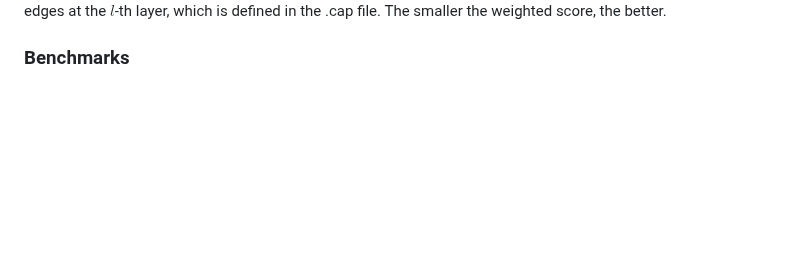
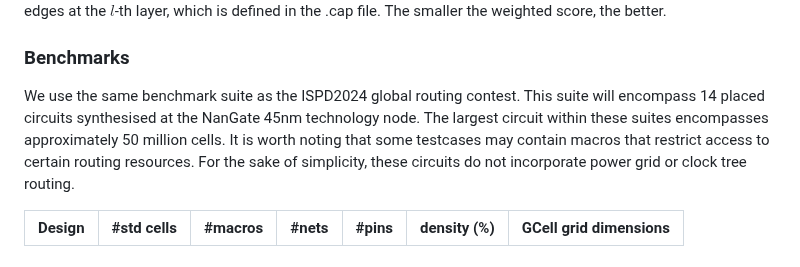
Before and after one commit to cornell-zhang/heurigym, a Markdown page: routing/README.md, the part around the change. Rendered like a GitHub page; blank space fills up the shorter version.

```diff
--- a/routing/README.md
+++ b/routing/README.md
@@ -87,3 +87,8 @@ The OverflowScore is computed as the total overflow cost across all GCell edges.
 $OverflowCost(c,d,l) = OFWeight[l] * (\exp^{0.5(d-c)})$. $OFWeight[l]$ is overflow weight for GCell edges at the $l$-th layer, which is defined in the .cap file.
 The smaller the weighted score, the better.
 ### Benchmarks
+We use the same benchmark suite as the ISPD2024 global routing contest. This suite will encompass 14 placed circuits synthesised at the NanGate 45nm technology node.
+The largest circuit within these suites encompasses approximately 50 million cells. It is worth noting that some testcases may contain macros that restrict access to certain routing resources. For the sake of simplicity, these circuits do not incorporate power grid or clock tree routing.
+
+|Design | #std cells | #macros | #nets | #pins | density (\%) | GCell grid dimensions |
+|  ----  | ----  | ----  | ----  | ---- | ---- | ---- |
```
